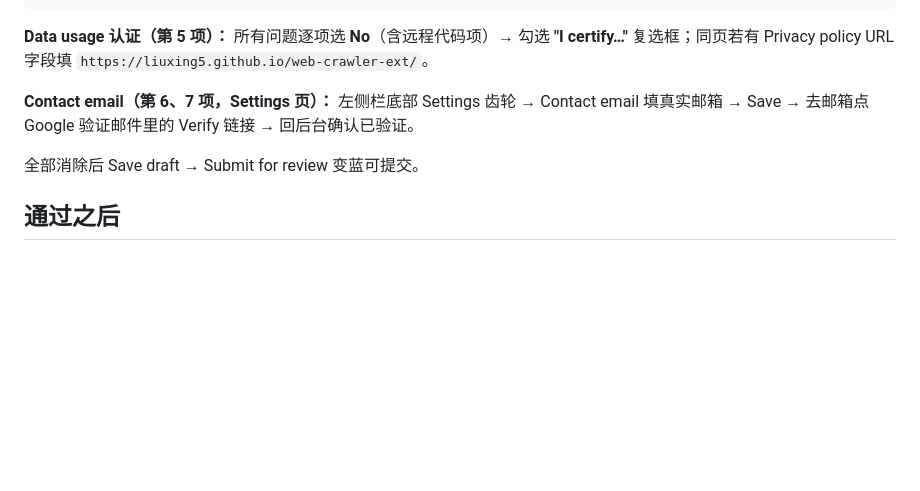
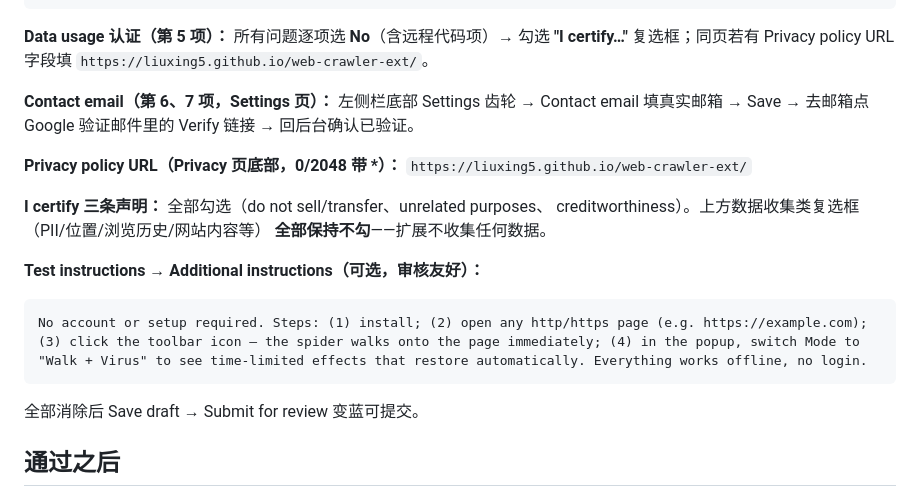
Before and after one commit to liuxing5/web-crawler-ext, a Markdown page: store/submit-chrome.md, the part around the change. Drawn GitHub-style; blank space fills up the shorter version.

Commit message:
docs(store): add privacy policy URL field, certify checkboxes, test instructions to submit guide

````diff
--- a/store/submit-chrome.md
+++ b/store/submit-chrome.md
@@ -102,6 +102,19 @@ All settings — enabled toggle, spider count, skin, speed/size, sound toggle &
 左侧栏底部 Settings 齿轮 → Contact email 填真实邮箱 → Save →
 去邮箱点 Google 验证邮件里的 Verify 链接 → 回后台确认已验证。
 
+**Privacy policy URL（Privacy 页底部，0/2048 带 \*）：**
+`https://liuxing5.github.io/web-crawler-ext/`
+
+**I certify 三条声明：** 全部勾选（do not sell/transfer、unrelated purposes、
+creditworthiness）。上方数据收集类复选框（PII/位置/浏览历史/网站内容等）
+**全部保持不勾**——扩展不收集任何数据。
+
+**Test instructions → Additional instructions（可选，审核友好）：**
+
+```
+No account or setup required. Steps: (1) install; (2) open any http/https page (e.g. https://example.com); (3) click the toolbar icon — the spider walks onto the page immediately; (4) in the popup, switch Mode to "Walk + Virus" to see time-limited effects that restore automatically. Everything works offline, no login.
+```
+
 全部消除后 Save draft → Submit for review 变蓝可提交。
 
 ## 通过之后
````
